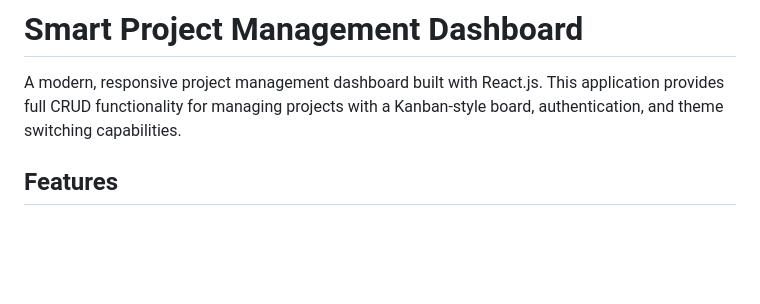
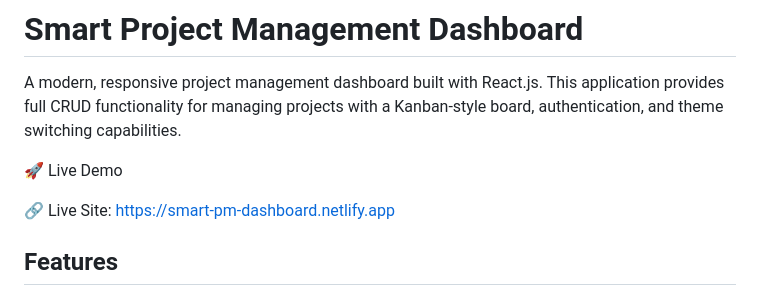
Before and after one commit to HerlanPio/smart-pm-dashboard, a Markdown page: smart-pm-dashboard/README.md, the part around the change. Rendered like a GitHub page; blank space fills up the shorter version.

Commit message:
Add live demo section to README
Added live demo link and site URL to README.

```diff
--- a/smart-pm-dashboard/README.md
+++ b/smart-pm-dashboard/README.md
@@ -1,6 +1,10 @@
 # Smart Project Management Dashboard
 
 A modern, responsive project management dashboard built with React.js. This application provides full CRUD functionality for managing projects with a Kanban-style board, authentication, and theme switching capabilities.
+
+🚀 Live Demo
+
+🔗 Live Site: https://smart-pm-dashboard.netlify.app
 
 ## Features
 
```
